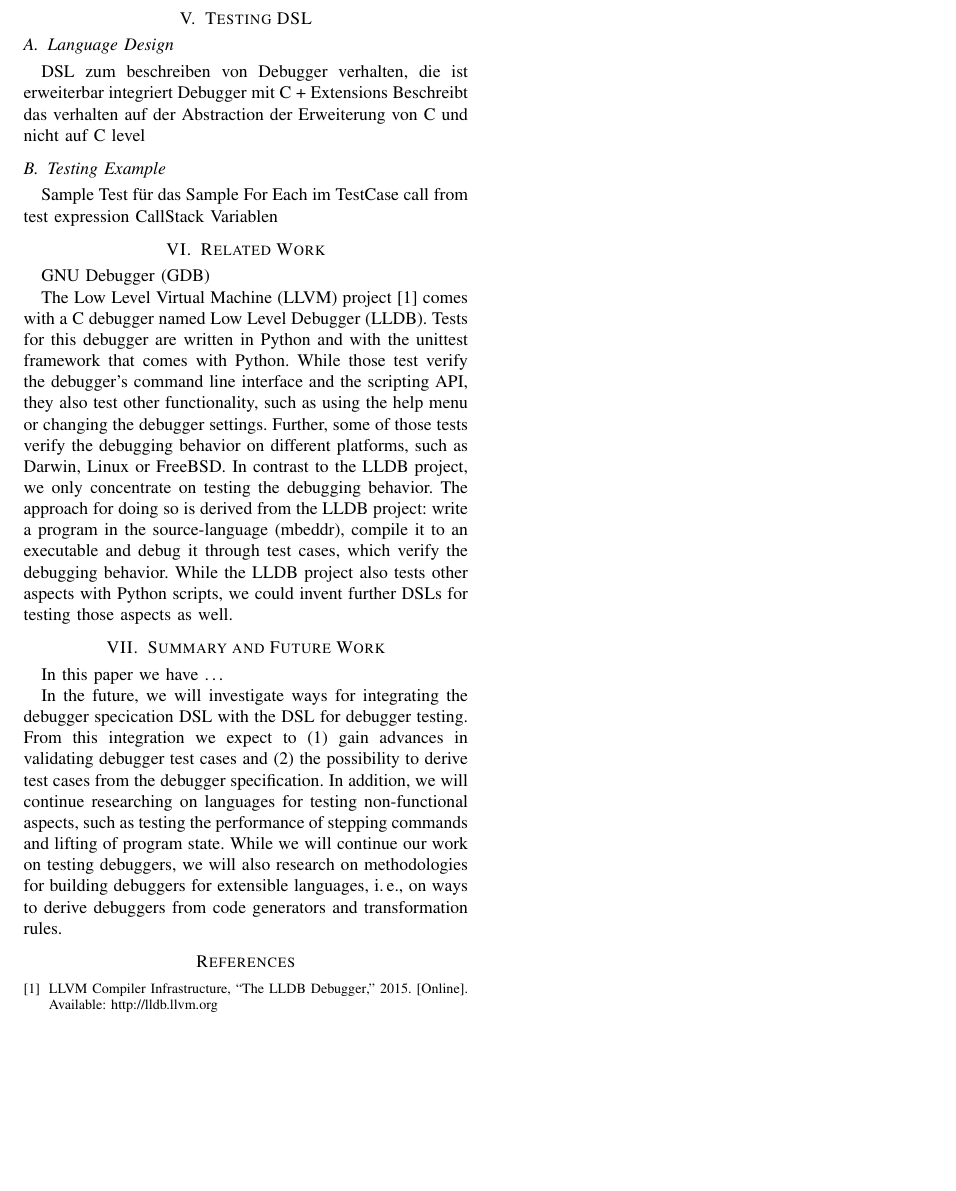
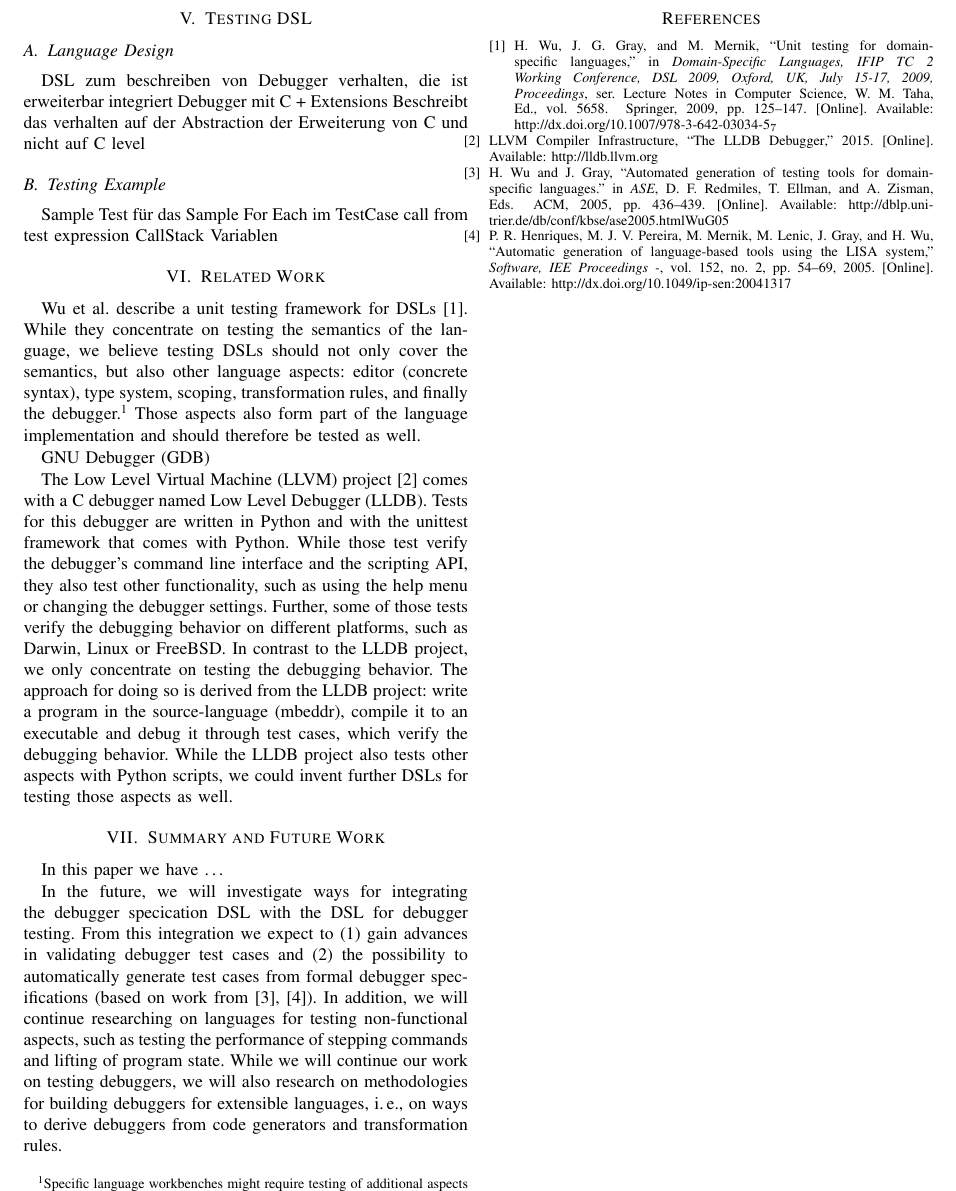
Before and after one commit to coolya/dingends.paper, a LaTeX paper (document.tex, which reads bibliography.bib, chapters/SummaryAndFutureWork.tex, chapters/relatedwork.tex): part of page 2 of 2, cut so that both start at the same text, the shorter picture padded with empty space. Compiled offline with pdfLaTeX.

Commit message:
added references and worked on related work + future work

```diff
--- a/bibliography.bib
+++ b/bibliography.bib
@@ -0,0 +4,8 @@
+               Marjan Mernik},
+  title     = {Unit Testing for Domain-Specific Languages},
+  booktitle = {Domain-Specific Languages, {IFIP} {TC} 2 Working Conference, {DSL}
+               2009, Oxford, UK, July 15-17, 2009, Proceedings},
+  pages     = {125--147},
+  year      = {2009},
+  crossref  = {DBLP:conf/dsl/2009},
+  url       = {http://dx.doi.org/10.1007/978-3-642-03034-5_7},
@@ -0,0 +19,7 @@
+  title     = {Domain-Specific Languages, {IFIP} {TC} 2 Working Conference, {DSL}
+               2009, Oxford, UK, July 15-17, 2009, Proceedings},
+  series    = {Lecture Notes in Computer Science},
+  volume    = {5658},
+  publisher = {Springer},
+  year      = {2009},
+  url       = {http://dx.doi.org/10.1007/978-3-642-03034-5},
@@ -0,0 +37 @@
+    citeulike-linkout-0 = {http://dx.doi.org/10.1049/ip-sen:20041317},
@@ -0,0 +42,8 @@
+    number = {2},
+    pages = {54--69},
+    posted-at = {2008-12-11 13:49:51},
+    priority = {2},
+    title = {{Automatic generation of language-based tools using the LISA system}},
+    url = {http://dx.doi.org/10.1049/ip-sen:20041317},
+    volume = {152},
+    year = {2005}
@@ -1,3 +64,11 @@
+  keywords = {dblp},
+  pages = {436-439},
+  publisher = {ACM},
+  timestamp = {2006-02-13T00:00:00.000+0100},
+  title = {Automated generation of testing tools for domain-specific languages.},
+  url = {http://dblp.uni-trier.de/db/conf/kbse/ase2005.html#WuG05},
+  year = 2005
+}
 
 @article{Zhou97,
   author = {Zhou, Wanlei},
--- a/chapters/SummaryAndFutureWork.tex
+++ b/chapters/SummaryAndFutureWork.tex
@@ -5,7 +5,8 @@ In this paper we have \ldots
 In the future, we will investigate ways for integrating the debugger specication
 \ac{DSL} with the \ac{DSL} for debugger testing. From this integration we
 expect to (1) gain advances in validating debugger test cases and
-(2) the possibility to derive test cases from the debugger specification.
+(2) the possibility to automatically generate test cases from formal debugger
+specifications (based on work from \cite{conf/kbse/WuG05,henriques05}).
 In addition, we will continue researching on languages for testing
 non-functional aspects, such as testing the performance of stepping commands and
 lifting of program state.
--- a/chapters/relatedwork.tex
+++ b/chapters/relatedwork.tex
@@ -1,4 +1,14 @@
 \section{Related Work}
+
+Wu et al. describe a unit testing framework for
+\acp{DSL}~\cite{DBLP:conf/dsl/WuGM09}.
+While they concentrate on testing the semantics of the language, we believe testing
+\acp{DSL} should not only cover the semantics, but also other language
+aspects: editor (concrete syntax), type system, scoping, transformation rules,
+and finally the debugger.\footnote{Specific language workbenches might require
+testing of additional aspects} Those aspects also
+form part of the language implementation and should therefore be tested as well.
+
 
 \ac{GDB}
 
```
Also changed, not shown: bibliography.bib (39 more changed lines).
